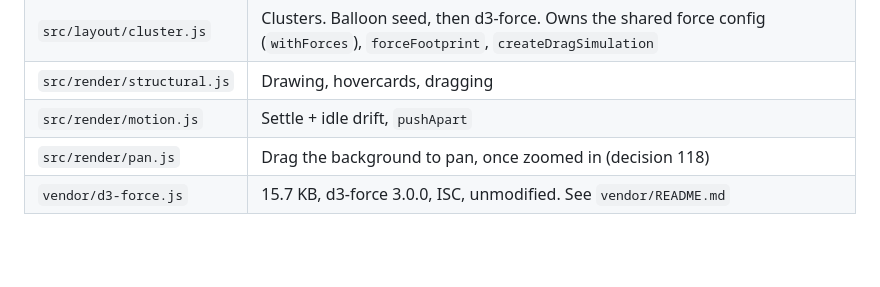
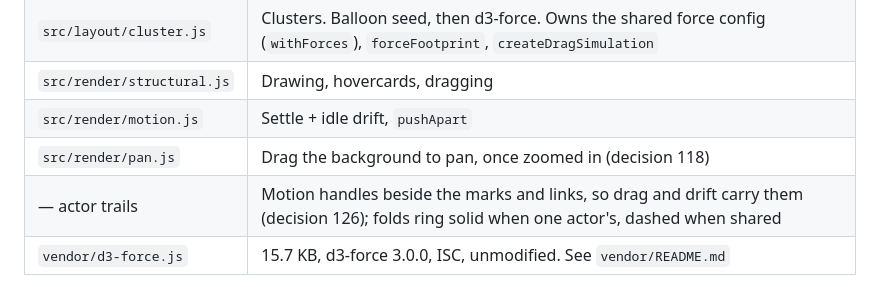
Before and after one commit to Gitiminas/ocpm_viz, a Markdown page: docs/RELATIONSHIPS_MODE.md, the part around the change. GitHub-like rendering; blank space fills up the shorter version.

```diff
--- a/docs/RELATIONSHIPS_MODE.md
+++ b/docs/RELATIONSHIPS_MODE.md
@@ -56,6 +56,7 @@ the capacity limit of both arrangements).
 | `src/render/structural.js` | Drawing, hovercards, dragging |
 | `src/render/motion.js` | Settle + idle drift, `pushApart` |
 | `src/render/pan.js` | Drag the background to pan, once zoomed in (decision 118) |
+| — actor trails | Motion handles beside the marks and links, so drag and drift carry them (decision 126); folds ring solid when one actor's, dashed when shared |
 | `vendor/d3-force.js` | 15.7 KB, d3-force 3.0.0, ISC, unmodified. See `vendor/README.md` |
 
 `layout/` stays DOM-free and is exercised in bare Node. That is the project's own test of
```
Also changed, not shown: README.md (+5 -2 lines), docs/DECISIONS.md (+3 -0 lines).
